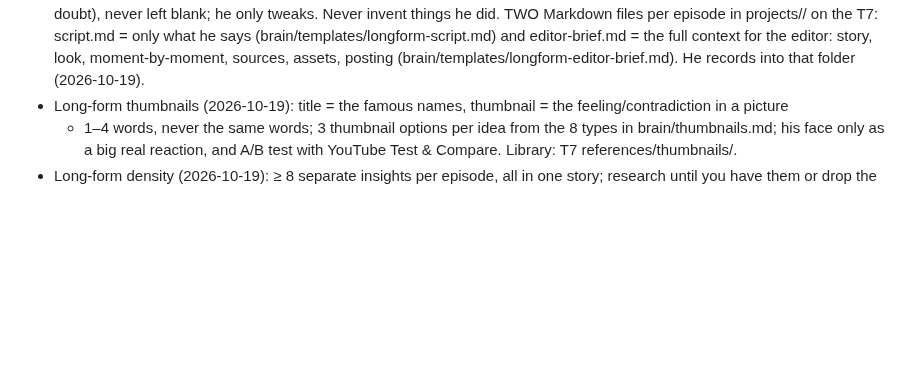
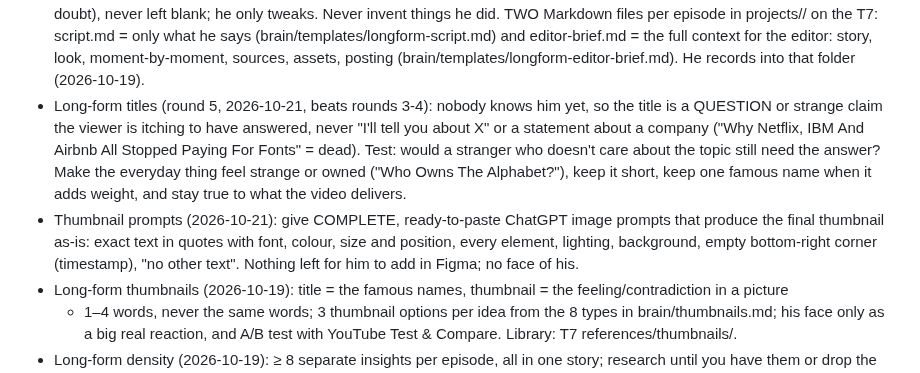
Before and after one commit to SiddheshNagawade/reel-engine, a Markdown page: brain/rules.md, the part around the change. GitHub-like rendering; blank space fills up the shorter version.

Commit message:
Rules: round-5 curiosity-question titles; complete ready-to-paste thumbnail prompts
Co-Authored-By: Claude Opus 5.5 <noreply@anthropic.com>

```diff
--- a/brain/rules.md
+++ b/brain/rules.md
@@ -46,6 +46,14 @@ sections at the moment of the decision.
   in projects/<slug>/ on the T7: script.md = only what he says (brain/templates/longform-script.md) and
   editor-brief.md = the full context for the editor: story, look, moment-by-moment, sources, assets, posting
   (brain/templates/longform-editor-brief.md). He records into that folder (2026-10-19).
+- Long-form titles (round 5, 2026-10-21, beats rounds 3-4): nobody knows him yet, so the title is a QUESTION or
+  strange claim the viewer is itching to have answered, never "I'll tell you about X" or a statement about a company
+  ("Why Netflix, IBM And Airbnb All Stopped Paying For Fonts" = dead). Test: would a stranger who doesn't care about
+  the topic still need the answer? Make the everyday thing feel strange or owned ("Who Owns The Alphabet?"), keep it
+  short, keep one famous name when it adds weight, and stay true to what the video delivers.
+- Thumbnail prompts (2026-10-21): give COMPLETE, ready-to-paste ChatGPT image prompts that produce the final
+  thumbnail as-is: exact text in quotes with font, colour, size and position, every element, lighting, background,
+  empty bottom-right corner (timestamp), "no other text". Nothing left for him to add in Figma; no face of his.
 - Long-form thumbnails (2026-10-19): title = the famous names, thumbnail = the feeling/contradiction in a picture
   + 1–4 words, never the same words; 3 thumbnail options per idea from the 8 types in brain/thumbnails.md; his face
   only as a big real reaction, and A/B test with YouTube Test & Compare. Library: T7 references/thumbnails/.
```
Also changed, not shown: brain/preferences.md (+1 -0 lines).
